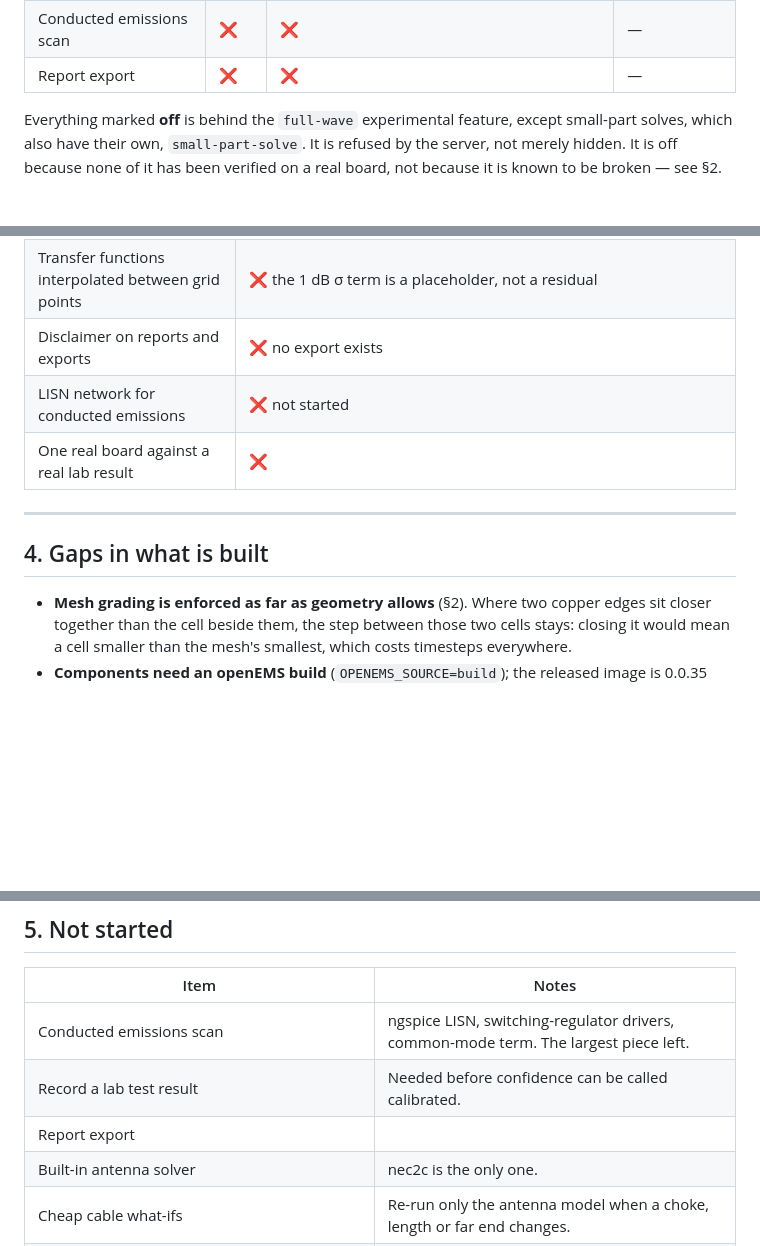
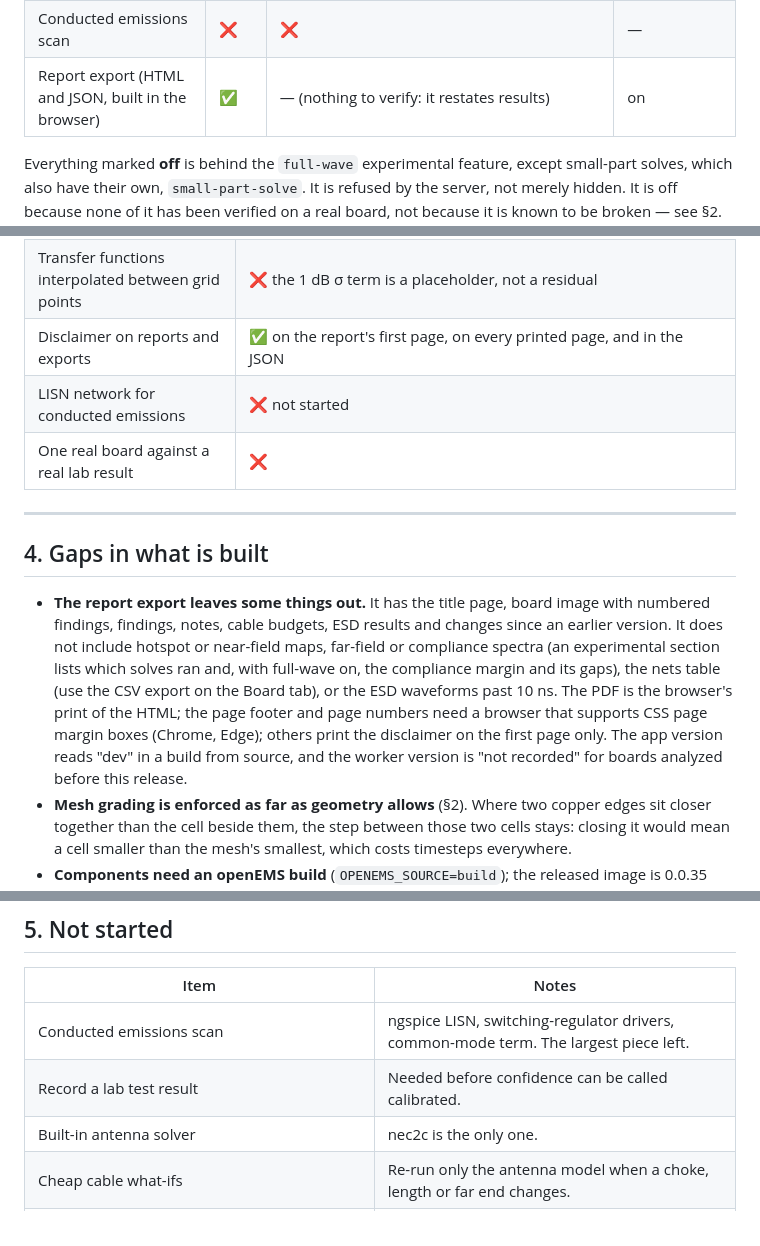
Before and after one commit to embeddedci-com/emi-analyzer, a Markdown page: docs/known-issues.md, 3 parts joined by grey strips. GitHub-like rendering; blank space fills up the shorter version.

```diff
--- a/docs/known-issues.md
+++ b/docs/known-issues.md
@@ -27,7 +27,7 @@ solver or a measurement — and passed. The gap between the two is most of this
 | Cable emissions, Tier B | ✅ | ❌ fails its real-board gate: 7-9 dB low on average on two boards below resonance; the third gave no result — §3 | off, with full-wave |
 | Compliance estimate | ✅ | ❌ runs end to end on the fixture board; never checked against a lab or a second solver (§3) | off, with full-wave |
 | Conducted emissions scan | ❌ | ❌ | — |
-| Report export | ❌ | ❌ | — |
+| Report export (HTML and JSON, built in the browser) | ✅ | — (nothing to verify: it restates results) | on |
 
 Everything marked **off** is behind the `full-wave` experimental feature, except small-part
 solves, which also have their own, `small-part-solve`. It is refused by the server, not merely
@@ -179,7 +179,7 @@ now one series element, placed only on a solver that models an inductor.
 | Far field divided by the source in openEMS's own convention (the FD factor of 2) | ✅ against openEMS: an E dump integrated along the port's probe is 1.99-2.01 times `post._dft` of the same voltage, fixture board |
 | A real solve, a driver and the board assembled into a margin | ✅ runs on the fixture board (`scripts/e2e_compliance_fixture.py`); the level is not checked against anything |
 | Transfer functions interpolated between grid points | ❌ the 1 dB σ term is a placeholder, not a residual |
-| Disclaimer on reports and exports | ❌ no export exists |
+| Disclaimer on reports and exports | ✅ on the report's first page, on every printed page, and in the JSON |
 | LISN network for conducted emissions | ❌ not started |
 | One real board against a real lab result | ❌ |
 
@@ -187,6 +187,15 @@ now one series element, placed only on a solver that models an inductor.
 
 ## 4. Gaps in what is built
 
+- **The report export leaves some things out.** It has the title page, board image with
+  numbered findings, findings, notes, cable budgets, ESD results and changes since an earlier
+  version. It does not include hotspot or near-field maps, far-field or compliance spectra (an
+  experimental section lists which solves ran and, with full-wave on, the compliance margin and
+  its gaps), the nets table (use the CSV export on the Board tab), or the ESD waveforms past
+  10 ns. The PDF is the browser's print of the HTML; the page footer and page numbers need a
+  browser that supports CSS page margin boxes (Chrome, Edge); others print the disclaimer on
+  the first page only. The app version reads "dev" in a build from source, and the worker
+  version is "not recorded" for boards analyzed before this release.
 - **Mesh grading is enforced as far as geometry allows** (§2). Where two copper edges sit
   closer together than the cell beside them, the step between those two cells stays: closing it
   would mean a cell smaller than the mesh's smallest, which costs timesteps everywhere.
@@ -250,7 +259,6 @@ now one series element, placed only on a solver that models an inductor.
 |---|---|
 | Conducted emissions scan | ngspice LISN, switching-regulator drivers, common-mode term. The largest piece left. |
 | Record a lab test result | Needed before confidence can be called calibrated. |
-| Report export | |
 | Built-in antenna solver | nec2c is the only one. |
 | Cheap cable what-ifs | Re-run only the antenna model when a choke, length or far end changes. |
 | DC-bias / temperature derating | |
```
Also changed, not shown: CHANGELOG.md (+3 -0 lines), README.md (+21 -0 lines).
